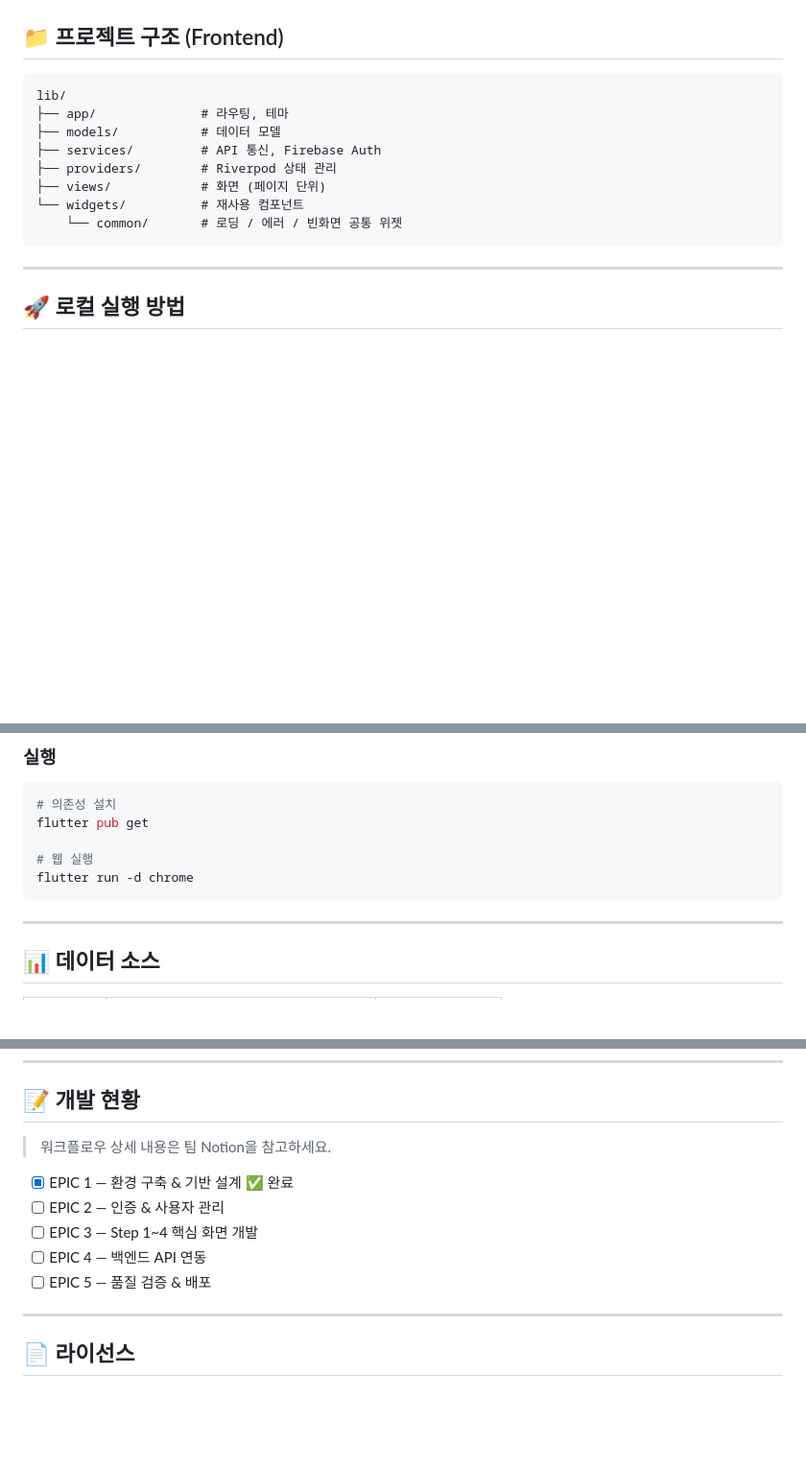
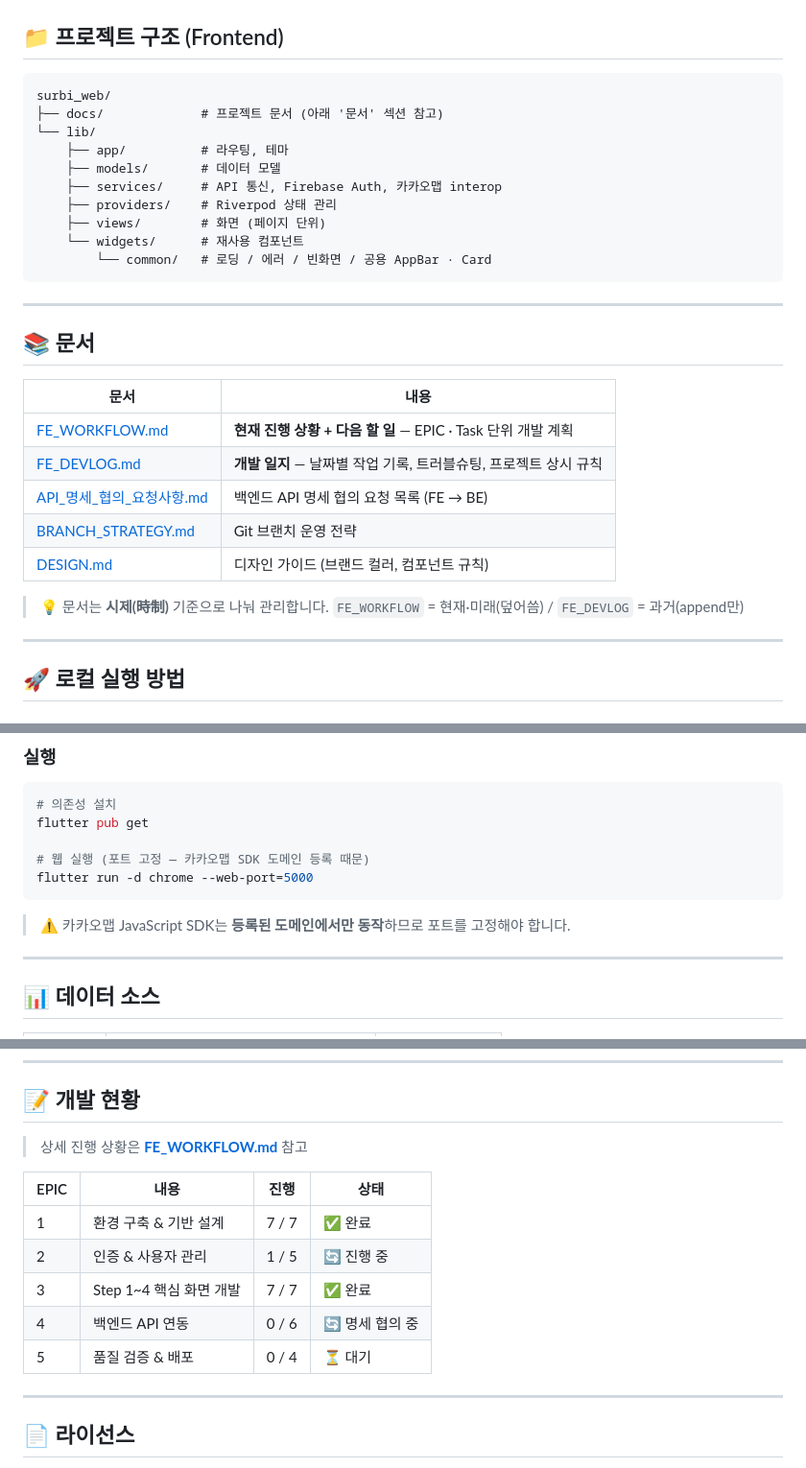
Before and after one commit to sagming40/surbi_web, a Markdown page: README.md, 3 parts joined by grey strips. Shown at 96% size. Rendered like a GitHub page; blank space fills up the shorter version.

Commit message:
docs: README에 docs 문서 링크 연결 및 개발 현황 갱신
- 'docs' 섹션 신설 — docs/ 하위 5개 문서 상대경로 링크 연결
- 개발 현황을 체크박스 → EPIC별 진행률 표로 교체
  (EPIC 3 완료 상태가 미반영돼 있던 것 수정)
- 프로젝트 구조에 docs/ 디렉토리 추가
- 로컬 실행 명령어에 --web-port=5000 명시
  (카카오맵 SDK 도메인 등록 때문에 포트 고정 필수)
- 기술 스택에 fl_chart, Kakao Maps SDK 추가

````diff
--- a/README.md
+++ b/README.md
@@ -63,15 +65,32 @@
 ## 📁 프로젝트 구조 (Frontend)
 
 ```
-lib/
-├── app/              # 라우팅, 테마
-├── models/           # 데이터 모델
-├── services/         # API 통신, Firebase Auth
-├── providers/        # Riverpod 상태 관리
-├── views/            # 화면 (페이지 단위)
-└── widgets/          # 재사용 컴포넌트
-    └── common/       # 로딩 / 에러 / 빈화면 공통 위젯
+surbi_web/
+├── docs/             # 프로젝트 문서 (아래 '문서' 섹션 참고)
+└── lib/
+    ├── app/          # 라우팅, 테마
+    ├── models/       # 데이터 모델
+    ├── services/     # API 통신, Firebase Auth, 카카오맵 interop
+    ├── providers/    # Riverpod 상태 관리
+    ├── views/        # 화면 (페이지 단위)
+    └── widgets/      # 재사용 컴포넌트
+        └── common/   # 로딩 / 에러 / 빈화면 / 공용 AppBar · Card
 ```
+
+---
+
+## 📚 문서
+
+| 문서 | 내용 |
+|------|------|
+| [FE_WORKFLOW.md](docs/FE_WORKFLOW.md) | **현재 진행 상황 + 다음 할 일** — EPIC · Task 단위 개발 계획 |
+| [FE_DEVLOG.md](docs/FE_DEVLOG.md) | **개발 일지** — 날짜별 작업 기록, 트러블슈팅, 프로젝트 상시 규칙 |
+| [API_명세_협의_요청사항.md](docs/API_명세_협의_요청사항.md) | 백엔드 API 명세 협의 요청 목록 (FE → BE) |
+| [BRANCH_STRATEGY.md](docs/BRANCH_STRATEGY.md) | Git 브랜치 운영 전략 |
+| [DESIGN.md](docs/DESIGN.md) | 디자인 가이드 (브랜드 컬러, 컴포넌트 규칙) |
+
+> 💡 문서는 **시제(時制)** 기준으로 나눠 관리합니다.
+> `FE_WORKFLOW` = 현재·미래(덮어씀) / `FE_DEVLOG` = 과거(append만)
 
 ---
 
@@ -87,9 +106,11 @@ lib/
 # 의존성 설치
 flutter pub get
 
-# 웹 실행
-flutter run -d chrome
+# 웹 실행 (포트 고정 — 카카오맵 SDK 도메인 등록 때문)
+flutter run -d chrome --web-port=5000
 ```
+
+> ⚠️ 카카오맵 JavaScript SDK는 **등록된 도메인에서만 동작**하므로 포트를 고정해야 합니다.
 
 ---
 
@@ -120,13 +141,15 @@ flutter run -d chrome
 
 ## 📝 개발 현황
 
-> 워크플로우 상세 내용은 팀 Notion을 참고하세요.
+> 상세 진행 상황은 **[FE_WORKFLOW.md](docs/FE_WORKFLOW.md)** 참고
 
-- [x] EPIC 1 — 환경 구축 & 기반 설계 ✅ 완료
-- [ ] EPIC 2 — 인증 & 사용자 관리
-- [ ] EPIC 3 — Step 1~4 핵심 화면 개발
-- [ ] EPIC 4 — 백엔드 API 연동
-- [ ] EPIC 5 — 품질 검증 & 배포
+| EPIC | 내용 | 진행 | 상태 |
+|------|------|------|------|
+| 1 | 환경 구축 & 기반 설계 | 7 / 7 | ✅ 완료 |
+| 2 | 인증 & 사용자 관리 | 1 / 5 | 🔄 진행 중 |
+| 3 | Step 1~4 핵심 화면 개발 | 7 / 7 | ✅ 완료 |
+| 4 | 백엔드 API 연동 | 0 / 6 | 🔄 명세 협의 중 |
+| 5 | 품질 검증 & 배포 | 0 / 4 | ⏳ 대기 |
 
 ---
 
````
Also changed, not shown: other parts of README.md (+3 -1 lines).
